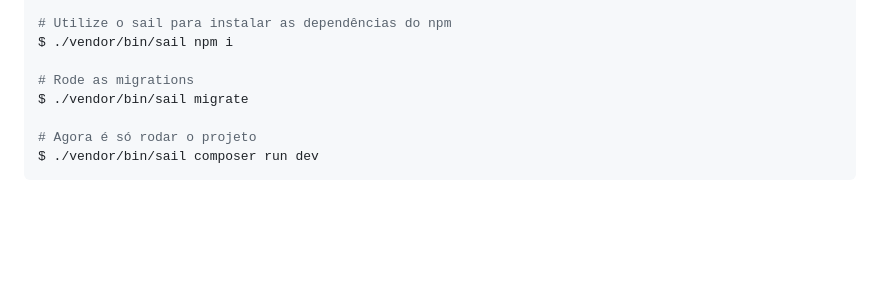
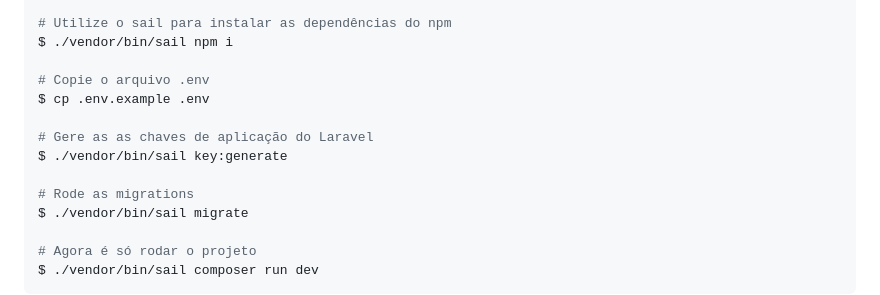
Before and after one commit to alesofiati/phobo, a Markdown page: README.md, the part around the change. GitHub-like rendering; blank space fills up the shorter version.

```diff
--- a/README.md
+++ b/README.md
@@ -46,6 +46,12 @@ $ ./vendor/bin/sail up -d
 # Utilize o sail para instalar as dependências do npm
 $ ./vendor/bin/sail npm i
 
+# Copie o arquivo .env
+$ cp .env.example .env
+
+# Gere as as chaves de aplicação do Laravel
+$ ./vendor/bin/sail key:generate
+
 # Rode as migrations
 $ ./vendor/bin/sail migrate
 
```
